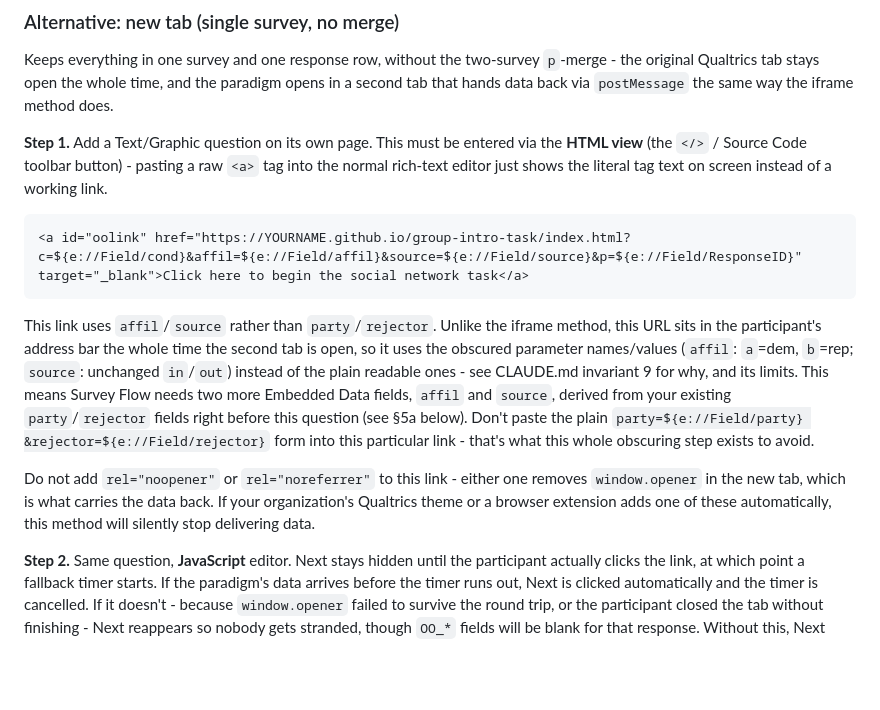
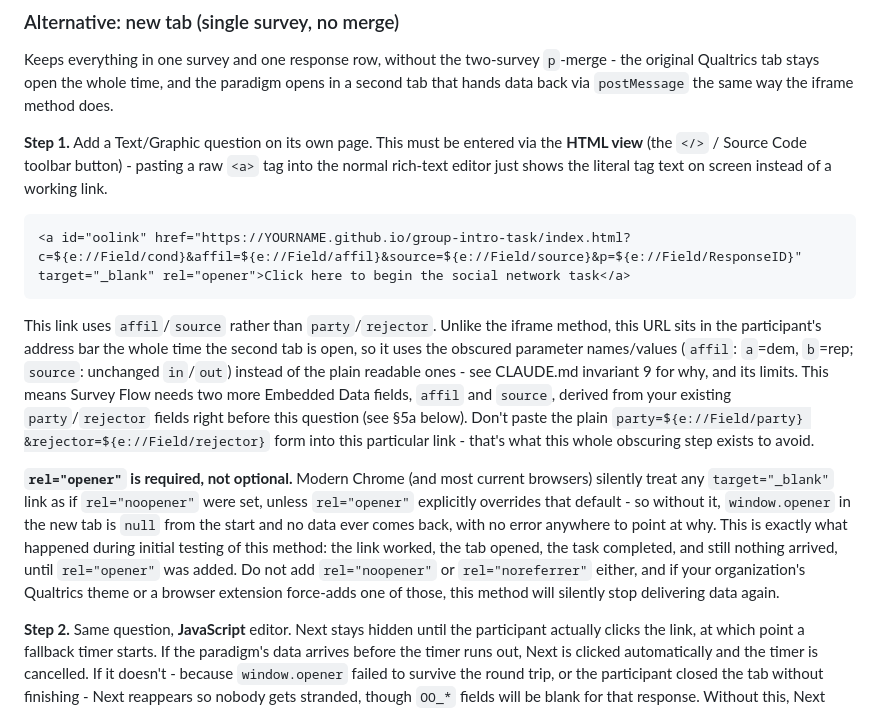
Before and after one commit to AyCameron/interactions-study, a Markdown page: SETUP.md, the part around the change. Drawn GitHub-style; blank space fills up the shorter version.

Commit message:
Fix SETUP.md: new-tab link was missing rel="opener"
The link example never got updated with the actual fix from the
window.opener debugging session - modern browsers implicitly apply
noopener to target="_blank" links unless rel="opener" overrides it,
so the documented copy would have silently failed the same way again
for anyone rebuilding the question from this file.

````diff
--- a/SETUP.md
+++ b/SETUP.md
@@ -468,7 +468,7 @@ pasting a raw `<a>` tag into the normal rich-text editor just shows the
 literal tag text on screen instead of a working link.
 
 ```html
-<a id="oolink" href="https://YOURNAME.github.io/group-intro-task/index.html?c=${e://Field/cond}&affil=${e://Field/affil}&source=${e://Field/source}&p=${e://Field/ResponseID}" target="_blank">Click here to begin the social network task</a>
+<a id="oolink" href="https://YOURNAME.github.io/group-intro-task/index.html?c=${e://Field/cond}&affil=${e://Field/affil}&source=${e://Field/source}&p=${e://Field/ResponseID}" target="_blank" rel="opener">Click here to begin the social network task</a>
 ```
 
 This link uses `affil`/`source` rather than `party`/`rejector`. Unlike the
@@ -482,10 +482,16 @@ this question (see §5a below). Don't paste the plain `party=${e://Field/party}
 &rejector=${e://Field/rejector}` form into this particular link - that's what
 this whole obscuring step exists to avoid.
 
-Do not add `rel="noopener"` or `rel="noreferrer"` to this link - either one
-removes `window.opener` in the new tab, which is what carries the data back.
-If your organization's Qualtrics theme or a browser extension adds one of
-these automatically, this method will silently stop delivering data.
+**`rel="opener"` is required, not optional.** Modern Chrome (and most current
+browsers) silently treat any `target="_blank"` link as if `rel="noopener"`
+were set, unless `rel="opener"` explicitly overrides that default - so
+without it, `window.opener` in the new tab is `null` from the start and no
+data ever comes back, with no error anywhere to point at why. This is exactly
+what happened during initial testing of this method: the link worked, the tab
+opened, the task completed, and still nothing arrived, until `rel="opener"`
+was added. Do not add `rel="noopener"` or `rel="noreferrer"` either, and if
+your organization's Qualtrics theme or a browser extension force-adds one of
+those, this method will silently stop delivering data again.
 
 **Step 2.** Same question, **JavaScript** editor. Next stays hidden until
 the participant actually clicks the link, at which point a fallback timer
````
